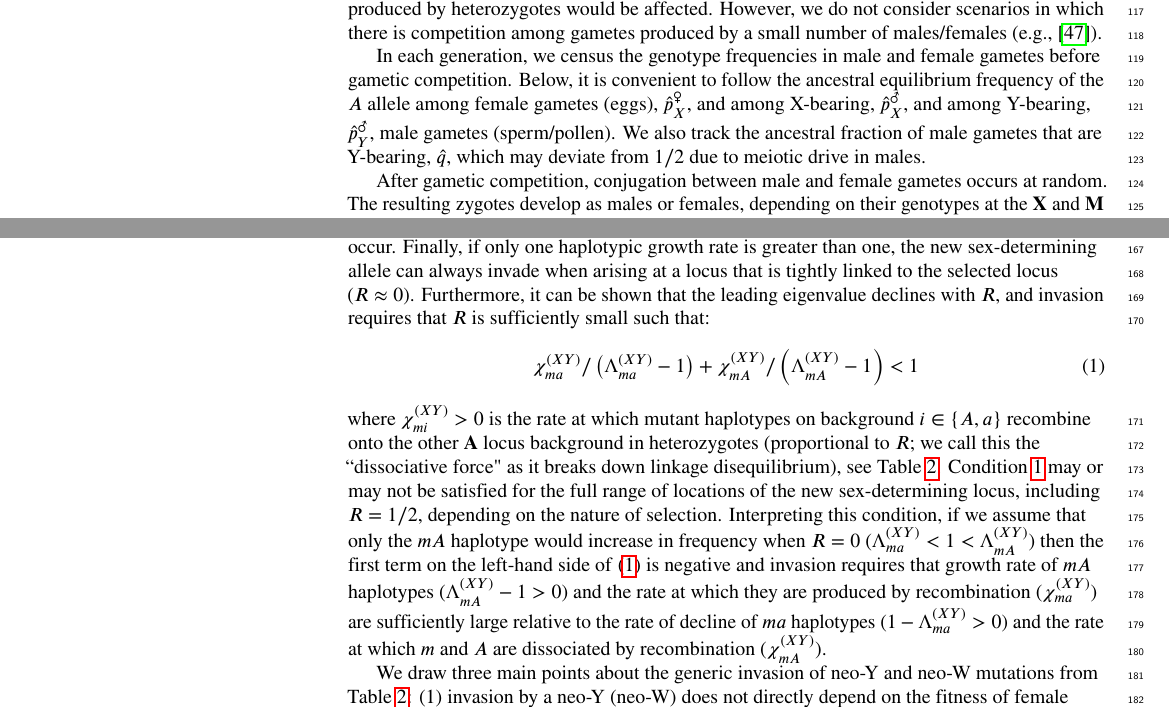
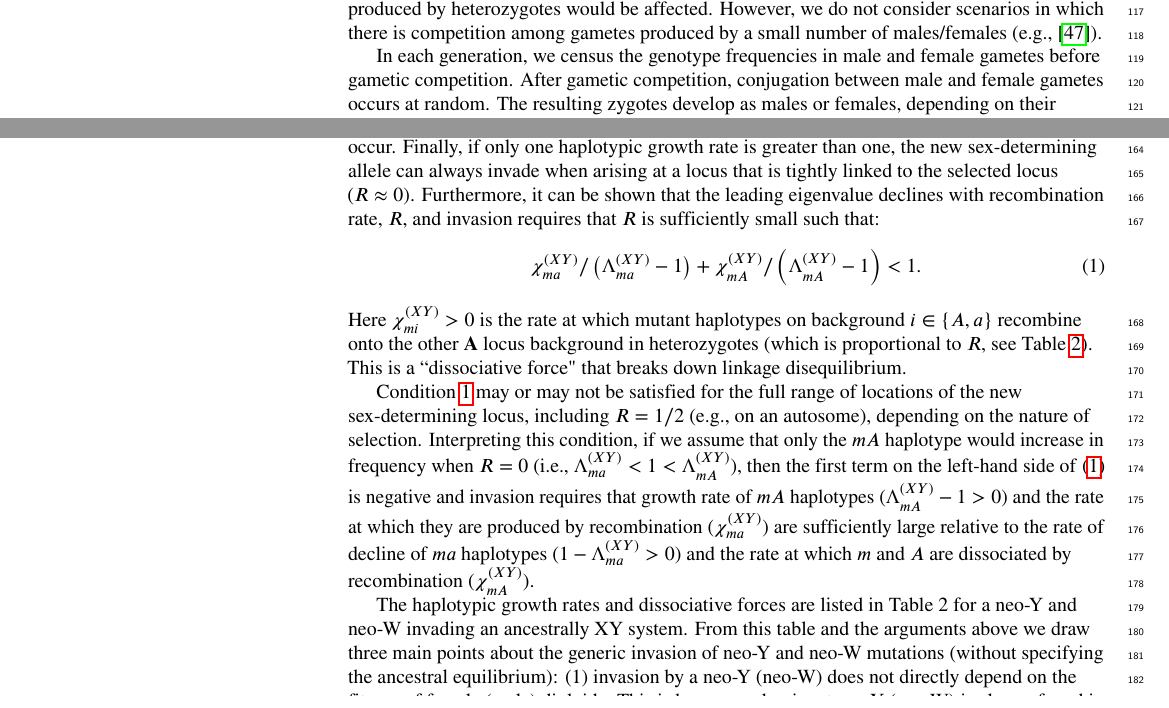
Before and after one commit to mmosmond/HaploidSelectionSexTurnover, a LaTeX document (LaTeX/main_revised.tex): two parts of pages 4 and 6 of 25, joined at a grey line, cut so that both start at the same text. Compiled offline with pdfLaTeX.

Commit message:
streamlining mikes results streamlining

```diff
--- a/LaTeX/main_revised.tex
+++ b/LaTeX/main_revised.tex
@@ -447,9 +447,9 @@ We note that competition between sperm produced by a single male (e.g. in a mono
 However, we do not consider scenarios in which there is competition among gametes produced by a small number of males/females (e.g.,~\cite{Holman:2015en}).
 
 In each generation, we census the genotype frequencies in male and female gametes before gametic competition.
-Below, it is convenient to follow the ancestral equilibrium frequency of the $A$ allele among female gametes (eggs), $\hat{p}^\female_X$, and among X-bearing, $\hat{p}^\male_X$, and among Y-bearing, $\hat{p}^\male_Y$, male gametes (sperm/pollen).
-We also track the ancestral fraction of male gametes that are Y-bearing, $\hat{q}$, which may deviate from $1/2$ due to meiotic drive in males.
-
+%Below, it is convenient to follow the ancestral equilibrium frequency of the $A$ allele among female gametes (eggs), $\hat{p}^\female_X$, and among X-bearing, $\hat{p}^\male_X$, and among Y-bearing, $\hat{p}^\male_Y$, male gametes (sperm/pollen).
+%We also track the ancestral fraction of male gametes that are Y-bearing, $\hat{q}$, which may deviate from $1/2$ due to meiotic drive in males.
+%
 After gametic competition, conjugation between male and female gametes occurs at random.
 The resulting zygotes develop as males or females, depending on their genotypes at the $\mathbf{X}$ and $\mathbf{M}$ loci. %(and the $\mathbf{M}$ genotype of their mother in the case of maternal control).
 Diploid males and females then experience viability and/or individual-based fertility selection, with relative fitnesses $w_{AA}^{\circ}$, $w_{Aa}^{\circ}$, and $w_{aa}^{\circ}$. %where $g$ is the diploid genotype at the $\mathbf{A}$ locus ($g \in \{AA, Aa, aa\}$).
@@ -510,15 +510,17 @@ Invasion by a neo-Y or a neo-W primarily depends on the ``haplotypic growth rate
 If both haplotypic growth rates are greater than one ($\Lambda_{mA}^{(XY)}, \Lambda_{ma}^{(XY)}>1$), then the new sex-determining allele invades regardless of the rate of recombination between the new sex-determining locus and the selected locus ($R$).
 Conversely, if both haplotypic growth rates are less than one ($\Lambda_{mA}^{(XY)}, \Lambda_{ma}^{(XY)}<1$), then invasion can never occur.
 Finally, if only one haplotypic growth rate is greater than one, the new sex-determining allele can always invade when arising at a locus that is tightly linked to the selected locus ($R\approx0$).
-Furthermore, it can be shown that the leading eigenvalue declines with $R$, and invasion requires that $R$ is sufficiently small such that:
+Furthermore, it can be shown that the leading eigenvalue declines with recombination rate, $R$, and invasion requires that $R$ is sufficiently small such that:
 \begin{equation}\label{eq:lambdasGen}
 %\frac{\chi_{mA}}{\Lambda_{mA}-1}+\frac{\chi_{ma}}{\Lambda_{ma}-1}>0.
-\chi_{ma}^{(XY)}/\left(\Lambda_{ma}^{(XY)} - 1\right) + \chi_{mA}^{(XY)}/\left(\Lambda_{mA}^{(XY)} - 1\right) < 1
+\chi_{ma}^{(XY)}/\left(\Lambda_{ma}^{(XY)} - 1\right) + \chi_{mA}^{(XY)}/\left(\Lambda_{mA}^{(XY)} - 1\right) < 1.
 \end{equation}
 \noindent
-where $\chi_{mi}^{(XY)}>0$ is the rate at which mutant haplotypes on background $i\in\{A,a\}$ recombine onto the other $\mathbf{A}$ locus background in heterozygotes (proportional to $R$; we call this the ``dissociative force" as it breaks down linkage disequilibrium), see Table \ref{tab:haplotype_growth}.
-Condition \ref{eq:lambdasGen} may or may not be satisfied for the full range of locations of the new sex-determining locus, including $R=1/2$, depending on the nature of selection.
-Interpreting this condition, if we assume that only the $mA$ haplotype would increase in frequency when $R=0$ ($\Lambda_{ma}^{(XY)}<1<\Lambda_{mA}^{(XY)}$) then the first term on the left-hand side of \eqref{eq:lambdasGen} is negative and invasion requires that growth rate of $mA$ haplotypes ($\Lambda_{mA}^{(XY)}-1>0$) and the rate at which they are produced by recombination ($\chi_{ma}^{(XY)}$) are sufficiently large relative to the rate of decline of $ma$ haplotypes ($1-\Lambda_{ma}^{(XY)}>0$) and the rate at which $m$ and $A$ are dissociated by recombination ($\chi_{mA}^{(XY)}$).
+Here $\chi_{mi}^{(XY)}>0$ is the rate at which mutant haplotypes on background $i\in\{A,a\}$ recombine onto the other $\mathbf{A}$ locus background in heterozygotes (which is proportional to $R$,  see Table \ref{tab:haplotype_growth}).
+This is a ``dissociative force" that breaks down linkage disequilibrium.
+
+Condition \ref{eq:lambdasGen} may or may not be satisfied for the full range of locations of the new sex-determining locus, including $R=1/2$ (e.g., on an autosome), depending on the nature of selection.
+Interpreting this condition, if we assume that only the $mA$ haplotype would increase in frequency when $R=0$ (i.e., $\Lambda_{ma}^{(XY)}<1<\Lambda_{mA}^{(XY)}$), then the first term on the left-hand side of \eqref{eq:lambdasGen} is negative and invasion requires that growth rate of $mA$ haplotypes ($\Lambda_{mA}^{(XY)}-1>0$) and the rate at which they are produced by recombination ($\chi_{ma}^{(XY)}$) are sufficiently large relative to the rate of decline of $ma$ haplotypes ($1-\Lambda_{ma}^{(XY)}>0$) and the rate at which $m$ and $A$ are dissociated by recombination ($\chi_{mA}^{(XY)}$).
 
 
 
@@ -590,7 +592,8 @@ Selection terms ($w_i^\circ$, $\alpha_\Delta^\circ$) are described in Table \ref
 %This condition may or may not be satisfied for the full range of locations of the new sex-determining locus, including $R=1/2$, depending on the nature of selection.
 %Interpreting this condition, if we assume that only the $mA$ haplotype would increase in frequency when $R=0$ ($\Lambda_{ma}^{(XY)}<1<\Lambda_{mA}^{(XY)}$) then the first term on the left-hand side of \eqref{eq:lambdasGen} is negative and invasion requires that growth rate of $mA$ haplotypes ($\Lambda_{mA}^{(i)}-1>0$) and the rate at which they are produced by recombination ($\chi_{ma}^{(i)}$) are sufficiently large relative to the rate of decline of $ma$ haplotypes ($1-\Lambda_{ma}^{(i)}>0$) and the rate at which $m$ and $A$ are dissociated by recombination ($\chi_{mA}^{(i)}$).
 
-We draw three main points about the generic invasion of neo-Y and neo-W mutations from Table \ref{tab:haplotype_growth}:
+The haplotypic growth rates and dissociative forces are listed in Table 2 for a neo-Y and neo-W invading an ancestrally XY system.
+From this table and the arguments above we draw three main points about the generic invasion of neo-Y and neo-W mutations (without specifying the ancestral equilibrium):
 (1) invasion by a neo-Y (neo-W) does not directly depend on the fitness of female (male) diploids. %(for a given set of equilibrium allele frequencies).
 This is because a dominant neo-Y (neo-W) is always found in males (females), and therefore the frequency of the neo-Y (neo-W), $m$, only changes in males (females), Fig \ref{fig:model_outline}C,D.
 (2) Fisherian sex-ratio selection will favour the spread of a neo-W and inhibit the spread of a neo-Y if the ancestral zygotic sex ratio is biased towards males (i.e., the first factor of the $\Lambda_{mi}^{(XY)}$ is greater than one for a neo-W and less than one for a neo-Y when $\zeta>1/2$). %, as might occur when the ancestral sex-determining locus is linked to a locus experiencing meiotic drive in males, for example.
```
Also changed, not shown: LaTeX/main_revised.pdf, diff.tex (added), LaTeX/main_revised.tex (33 more changed lines).
